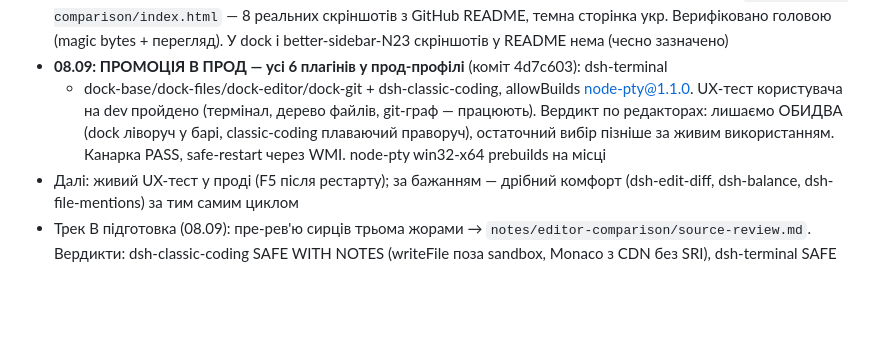
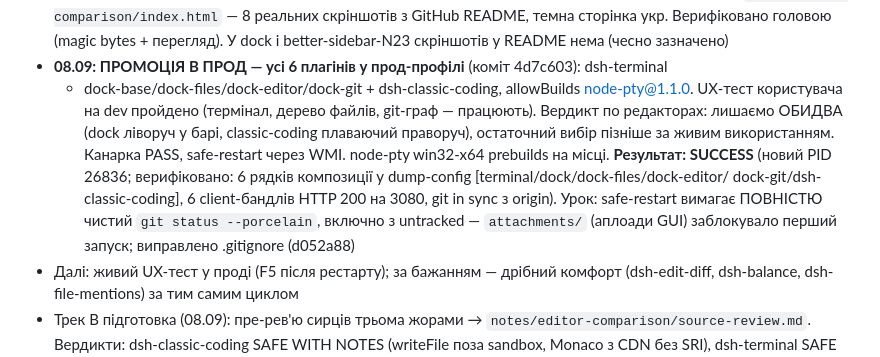
Before and after one commit to GrandpaUA/deepseek-harness-env, a Markdown page: notes/STATE.md, the part around the change. Drawn GitHub-style; blank space fills up the shorter version.

```diff
--- a/notes/STATE.md
+++ b/notes/STATE.md
@@ -42,7 +42,11 @@
   UX-тест користувача на dev пройдено (термінал, дерево файлів, git-граф — працюють).
   Вердикт по редакторах: лишаємо ОБИДВА (dock ліворуч у барі, classic-coding плаваючий
   праворуч), остаточний вибір пізніше за живим використанням. Канарка PASS, safe-restart
-  через WMI. node-pty win32-x64 prebuilds на місці
+  через WMI. node-pty win32-x64 prebuilds на місці. **Результат: SUCCESS** (новий PID 26836;
+  верифіковано: 6 рядків композиції у dump-config [terminal/dock/dock-files/dock-editor/
+  dock-git/dsh-classic-coding], 6 client-бандлів HTTP 200 на 3080, git in sync з origin).
+  Урок: safe-restart вимагає ПОВНІСТЮ чистий `git status --porcelain`, включно з untracked —
+  `attachments/` (аплоади GUI) заблокувало перший запуск; виправлено .gitignore (d052a88)
 - Далі: живий UX-тест у проді (F5 після рестарту); за бажанням — дрібний комфорт
   (dsh-edit-diff, dsh-balance, dsh-file-mentions) за тим самим циклом
 - Трек B підготовка (08.09): пре-рев'ю сирців трьома жорами → `notes/editor-comparison/source-review.md`.
```
Also changed, not shown: notes/dsh-migration-gaps.md (+5 -5 lines).
